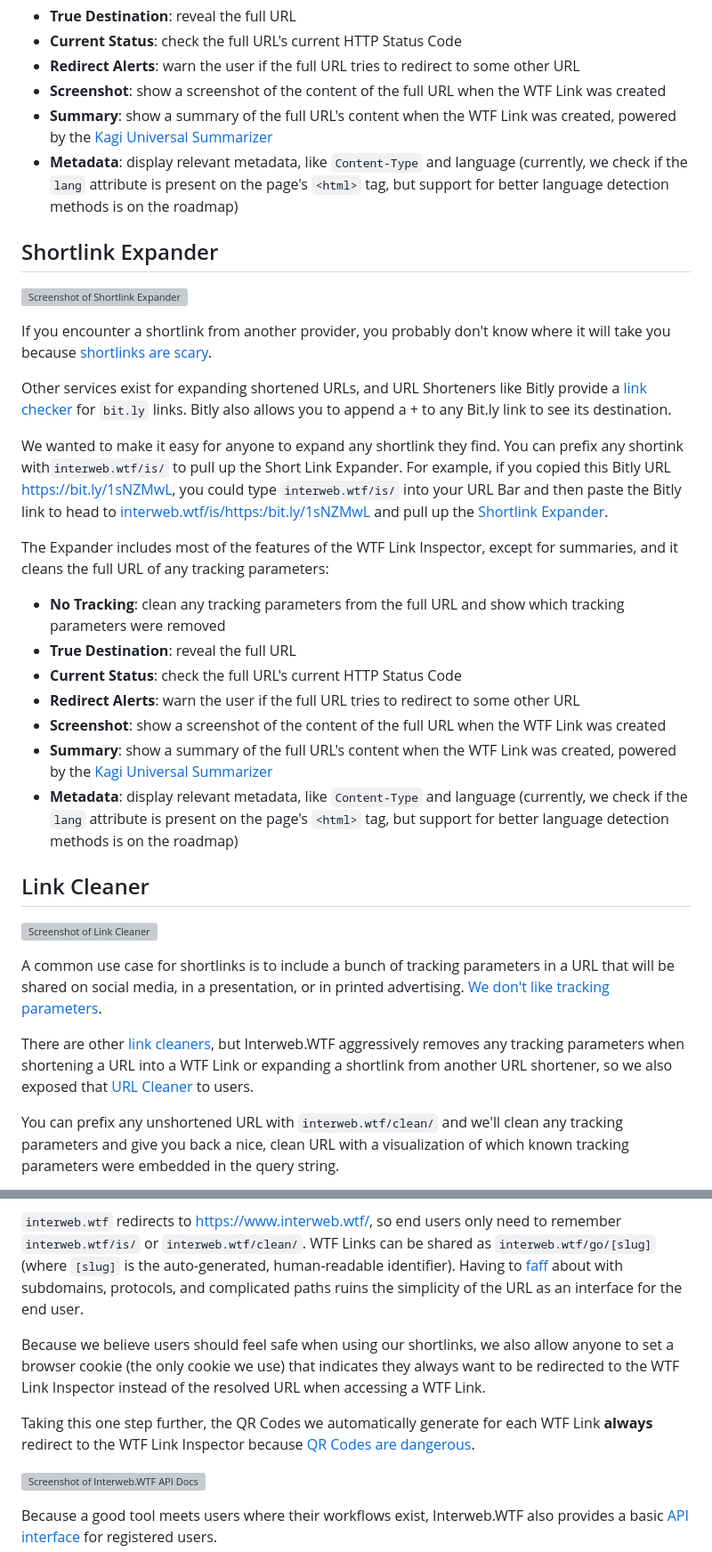
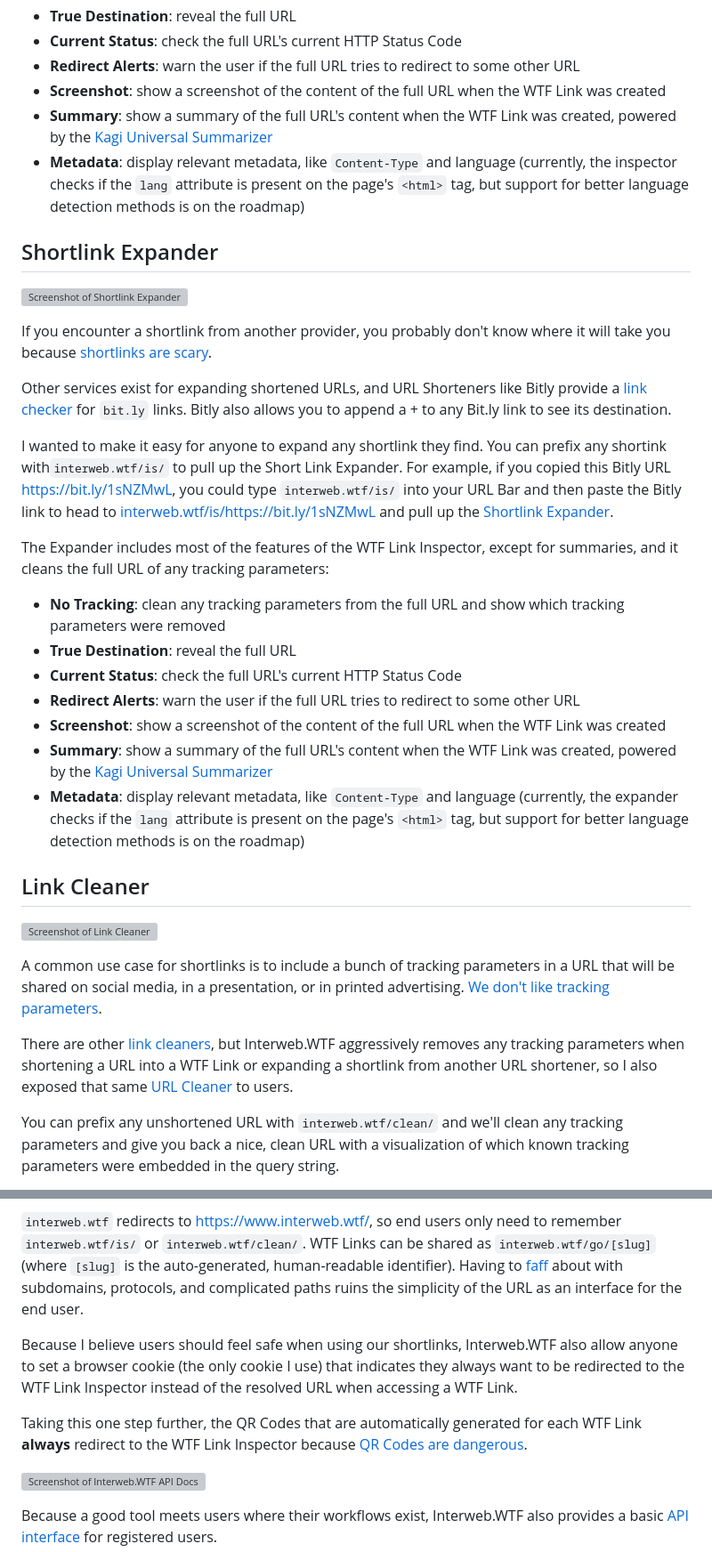
Before and after one commit to ericrallen/dev-blog, a Markdown page: _posts/url-bar-as-interface.md, 2 parts joined by grey strips. Shown at 89% size. GitHub-like rendering; grey boxes are pictures that could not be loaded.

Commit message:
fix: change some we -> I

```diff
--- a/_posts/url-bar-as-interface.md
+++ b/_posts/url-bar-as-interface.md
@@ -53,7 +53,7 @@ The WTF Link Inspector gives end users some assurances about the legitimacy of a
 - **Redirect Alerts**: warn the user if the full URL tries to redirect to some other URL
 - **Screenshot**: show a screenshot of the content of the full URL when the WTF Link was created
 - **Summary**: show a summary of the full URL's content when the WTF Link was created, powered by the [Kagi Universal Summarizer](https://help.kagi.com/kagi/api/summarizer.html)
-- **Metadata**: display relevant metadata, like `Content-Type` and language (currently, we check if the `lang` attribute is present on the page's `<html>` tag, but support for better language detection methods is on the roadmap)
+- **Metadata**: display relevant metadata, like `Content-Type` and language (currently, the inspector checks if the `lang` attribute is present on the page's `<html>` tag, but support for better language detection methods is on the roadmap)
 
 ## Shortlink Expander
 
@@ -63,7 +63,7 @@ If you encounter a shortlink from another provider, you probably don't know wher
 
 Other services exist for expanding shortened URLs, and URL Shorteners like Bitly provide a [link checker](https://support.bitly.com/hc/en-us/p/link-checker) for `bit.ly` links. Bitly also allows you to append a + to any Bit.ly link to see its destination.
 
-We wanted to make it easy for anyone to expand any shortlink they find. You can prefix any shortink with`interweb.wtf/is/` to pull up the Short Link Expander. For example, if you copied this Bitly URL [https://bit.ly/1sNZMwL](https://bit.ly/1sNZMwL), you could type `interweb.wtf/is/` into your URL Bar and then paste the Bitly link to head to [interweb.wtf/is/https:/bit.ly/1sNZMwL](https://www.interweb.wtf/is/https://bit.ly/1sNZMwL) and pull up the [Shortlink Expander](https://www.interweb.wtf/docs/expand).
+I wanted to make it easy for anyone to expand any shortlink they find. You can prefix any shortink with`interweb.wtf/is/` to pull up the Short Link Expander. For example, if you copied this Bitly URL [https://bit.ly/1sNZMwL](https://bit.ly/1sNZMwL), you could type `interweb.wtf/is/` into your URL Bar and then paste the Bitly link to head to [interweb.wtf/is/https://bit.ly/1sNZMwL](https://www.interweb.wtf/is/https://bit.ly/1sNZMwL) and pull up the [Shortlink Expander](https://www.interweb.wtf/docs/expand).
 
 The Expander includes most of the features of the WTF Link Inspector, except for summaries, and it cleans the full URL of any tracking parameters:
 
@@ -73,7 +73,7 @@ The Expander includes most of the features of the WTF Link Inspector, except for
 - **Redirect Alerts**: warn the user if the full URL tries to redirect to some other URL
 - **Screenshot**: show a screenshot of the content of the full URL when the WTF Link was created
 - **Summary**: show a summary of the full URL's content when the WTF Link was created, powered by the [Kagi Universal Summarizer](https://help.kagi.com/kagi/api/summarizer.html)
-- **Metadata**: display relevant metadata, like `Content-Type` and language (currently, we check if the `lang` attribute is present on the page's `<html>` tag, but support for better language detection methods is on the roadmap)
+- **Metadata**: display relevant metadata, like `Content-Type` and language (currently, the expander checks if the `lang` attribute is present on the page's `<html>` tag, but support for better language detection methods is on the roadmap)
 
 ## Link Cleaner
 
@@ -81,7 +81,7 @@ The Expander includes most of the features of the WTF Link Inspector, except for
 
 A common use case for shortlinks is to include a bunch of tracking parameters in a URL that will be shared on social media, in a presentation, or in printed advertising. [We don't like tracking parameters](https://nordvpn.com/blog/how-to-remove-tracking-parameters-from-url/).
 
-There are other [link cleaners](https://linkcleaner.app/), but Interweb.WTF aggressively removes any tracking parameters when shortening a URL into a WTF Link or expanding a shortlink from another URL shortener, so we also exposed that [URL Cleaner](https://www.interweb.wtf/docs/clean) to users.
+There are other [link cleaners](https://linkcleaner.app/), but Interweb.WTF aggressively removes any tracking parameters when shortening a URL into a WTF Link or expanding a shortlink from another URL shortener, so I also exposed that same [URL Cleaner](https://www.interweb.wtf/docs/clean) to users.
 
 You can prefix any unshortened URL with `interweb.wtf/clean/` and we'll clean any tracking parameters and give you back a nice, clean URL with a visualization of which known tracking parameters were embedded in the query string.
 
@@ -97,9 +97,9 @@ For a URL Interface to work, an application needs short, simple URL paths that a
 
 `interweb.wtf` redirects to https://www.interweb.wtf/, so end users only need to remember `interweb.wtf/is/` or `interweb.wtf/clean/`. WTF Links can be shared as `interweb.wtf/go/[slug]` (where `[slug]` is the auto-generated, human-readable identifier). Having to [faff](https://dictionary.cambridge.org/dictionary/english/faff) about with subdomains, protocols, and complicated paths ruins the simplicity of the URL as an interface for the end user.
 
-Because we believe users should feel safe when using our shortlinks, we also allow anyone to set a browser cookie (the only cookie we use) that indicates they always want to be redirected to the WTF Link Inspector instead of the resolved URL when accessing a WTF Link.
+Because I believe users should feel safe when using our shortlinks, Interweb.WTF also allow anyone to set a browser cookie (the only cookie I use) that indicates they always want to be redirected to the WTF Link Inspector instead of the resolved URL when accessing a WTF Link.
 
-Taking this one step further, the QR Codes we automatically generate for each WTF Link **always** redirect to the WTF Link Inspector because [QR Codes are dangerous](https://theconversation.com/how-qr-codes-work-and-what-makes-them-dangerous-a-computer-scientist-explains-177217).
+Taking this one step further, the QR Codes that are automatically generated for each WTF Link **always** redirect to the WTF Link Inspector because [QR Codes are dangerous](https://theconversation.com/how-qr-codes-work-and-what-makes-them-dangerous-a-computer-scientist-explains-177217).
 
 ![Screenshot of Interweb.WTF API Docs](/assets/blog/url-bar-as-interface/interweb-wtf-api.png)
 
```
